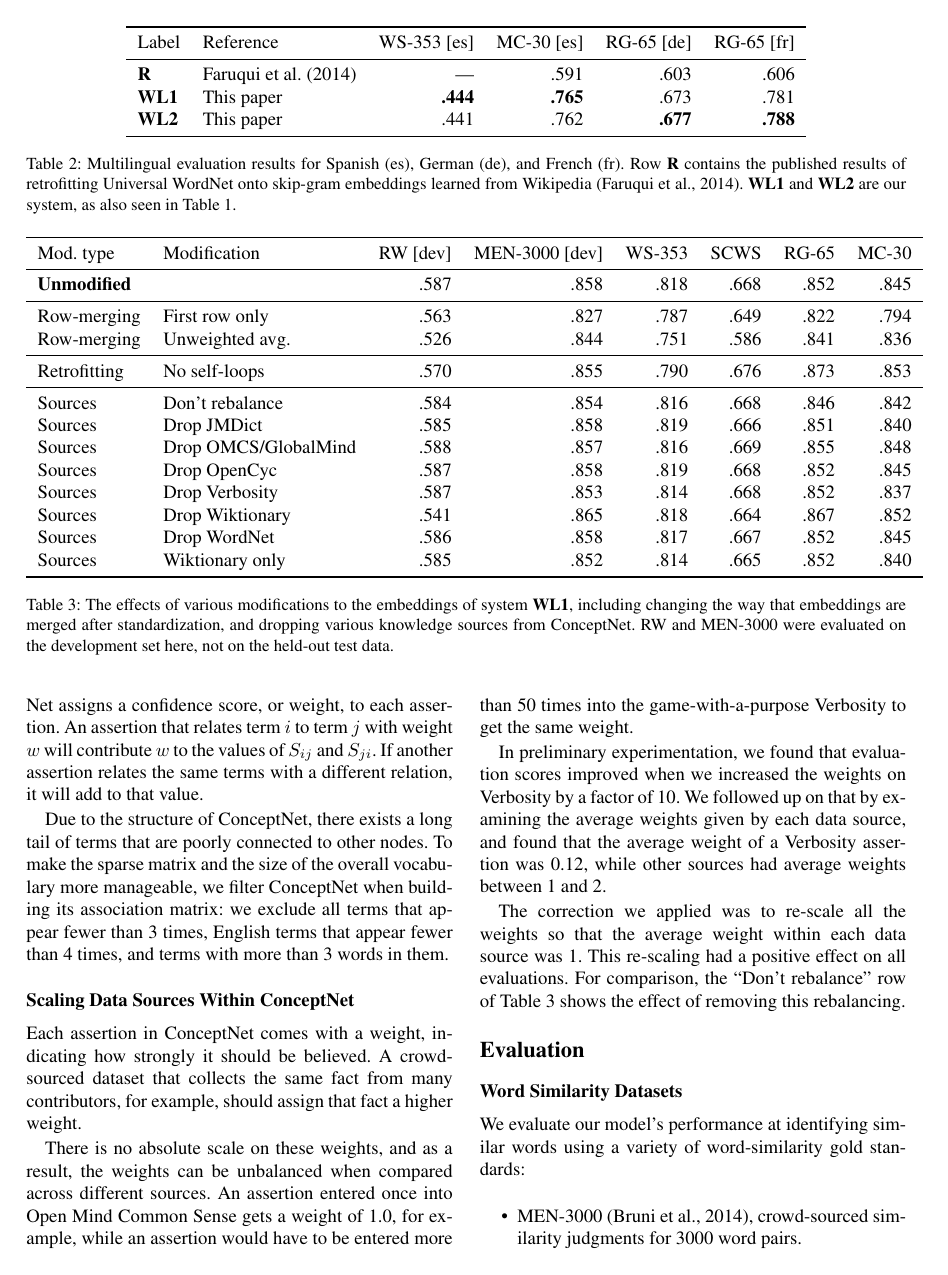
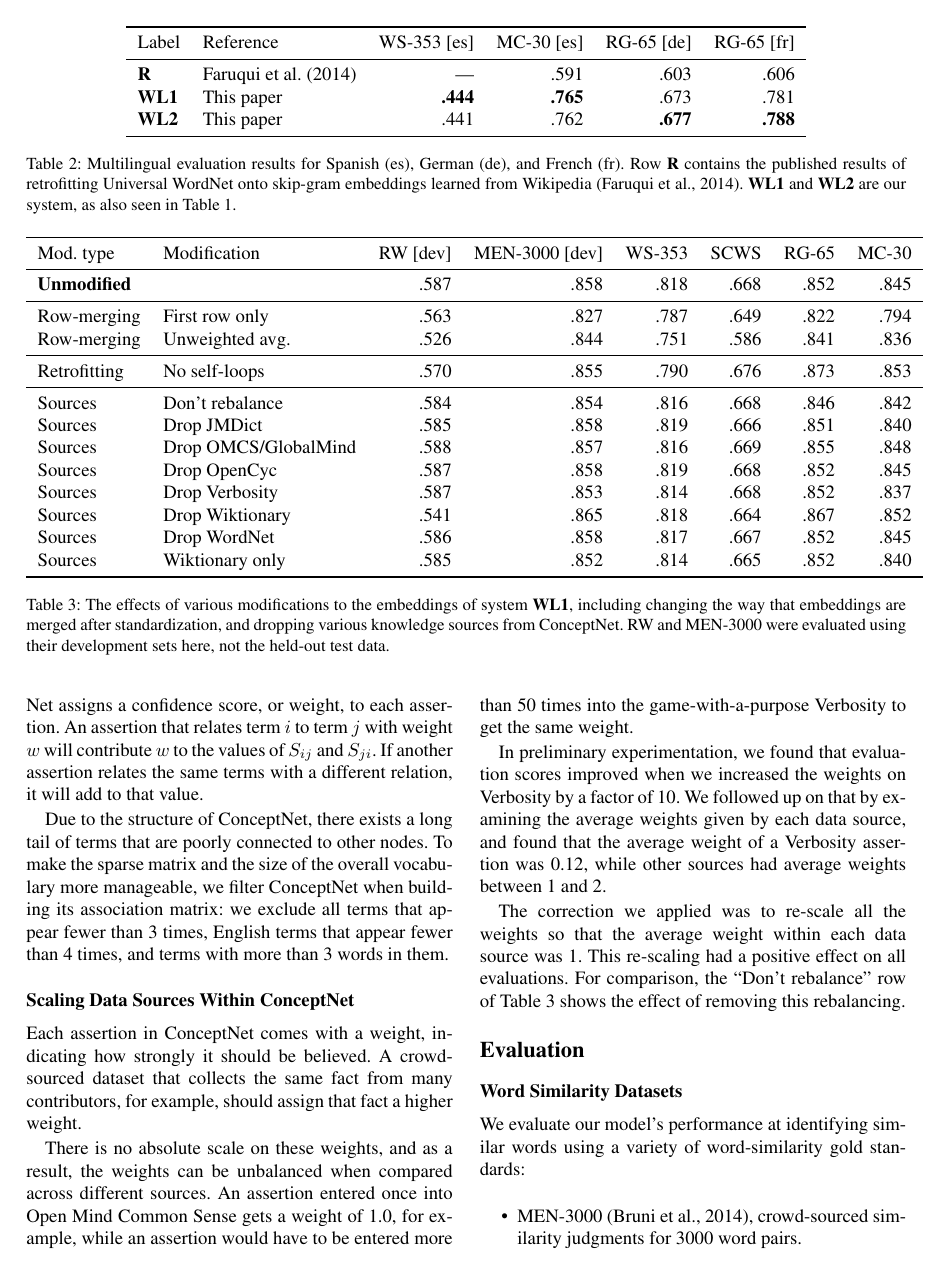
Before and after one commit to commonsense/conceptnet-numberbatch, a LaTeX paper (paper/wordsim_paper.tex): page 6 of 10. Compiled offline with pdfLaTeX.

Commit message:
minor fixes

```diff
--- a/paper/wordsim_paper.tex
+++ b/paper/wordsim_paper.tex
@@ -433,8 +431,8 @@ Sources         & Wiktionary only     & .585 &      .852 &    .814 &  .665 &   .
     The effects of various modifications to the embeddings of system {\bf WL1},
     including changing the way that embeddings are merged after
     standardization, and dropping various knowledge sources from ConceptNet.
-    RW and MEN-3000 were evaluated on the development set here,
-    not on the held-out test data.
+    RW and MEN-3000 were evaluated using their development sets here,
+    not the held-out test data.
 }
 \label{eval-variations}
 \end{table*}
```
Also changed, not shown: paper/wordsim_paper.tex (6 more changed lines).
